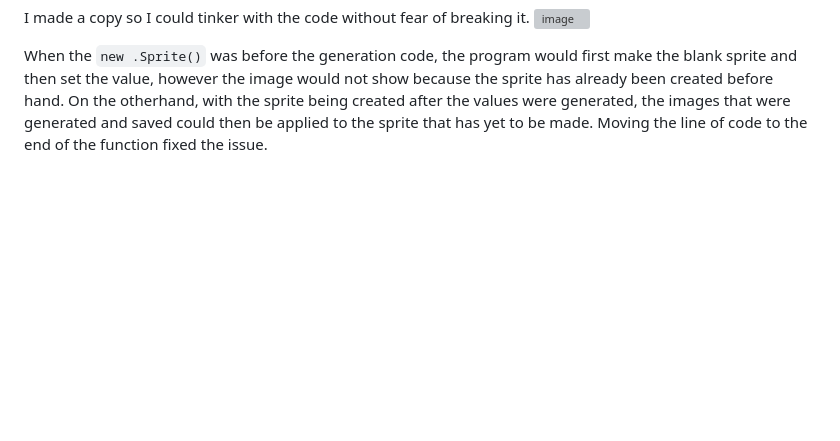
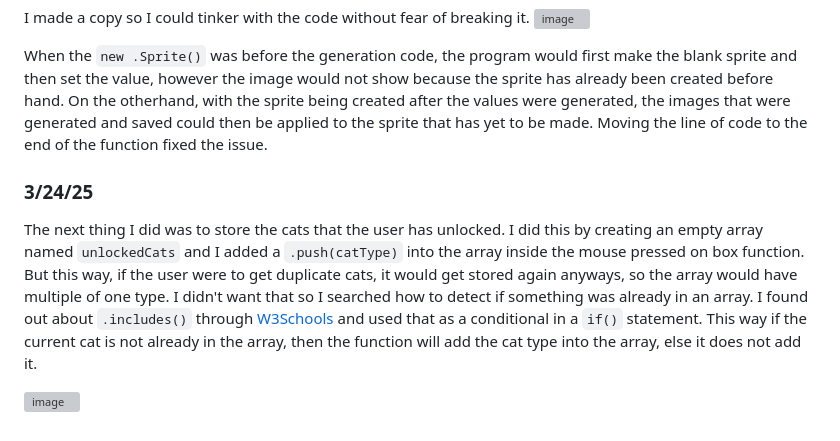
Before and after one commit to kateek5417/sep11-freedom-project, a Markdown page: tool/learning-log.md, the part around the change. GitHub-like rendering; blank space fills up the shorter version; grey boxes are pictures that could not be loaded.

```diff
--- a/tool/learning-log.md
+++ b/tool/learning-log.md
@@ -415,3 +415,8 @@ I made a copy so I could tinker with the code without fear of breaking it.
 ![image](https://github.com/user-attachments/assets/e9dc62e8-d577-4bef-b0b9-2bcea9dad71f)
 
 When the `new .Sprite()` was before the generation code, the program would first make the blank sprite and then set the value, however the image would not show because the sprite has already been created before hand. On the otherhand, with the sprite being created after the values were generated, the images that were generated and saved could then be applied to the sprite that has yet to be made. Moving the line of code to the end of the function fixed the issue.
+
+### 3/24/25
+The next thing I did was to store the cats that the user has unlocked. I did this by creating an empty array named `unlockedCats` and I added a `.push(catType)` into the array inside the mouse pressed on box function. But this way, if the user were to get duplicate cats, it would get stored again anyways, so the array would have multiple of one type. I didn't want that so I searched how to detect if something was already in an array. I found out about `.includes()` through [W3Schools](https://www.w3schools.com/jsref/jsref_includes_array.asp#:~:text=The%20includes()%20method%20returns,()%20method%20is%20case%20sensitive.) and used that as a conditional in a `if()` statement. This way if the current cat is not already in the array, then the function will add the cat type into the array, else it does not add it.
+
+![image](https://github.com/user-attachments/assets/3061010b-d100-4f0c-af73-24dc7e24250b)
```
